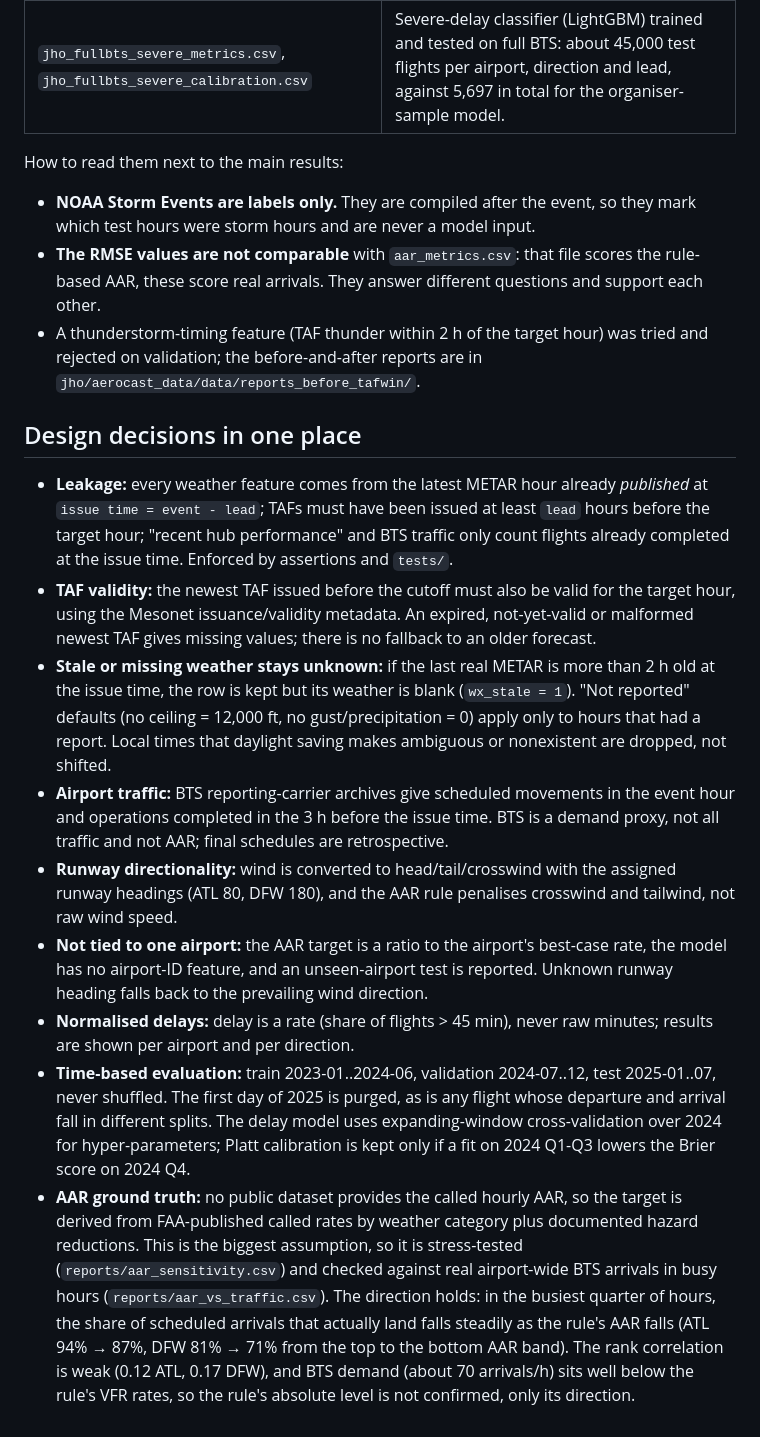
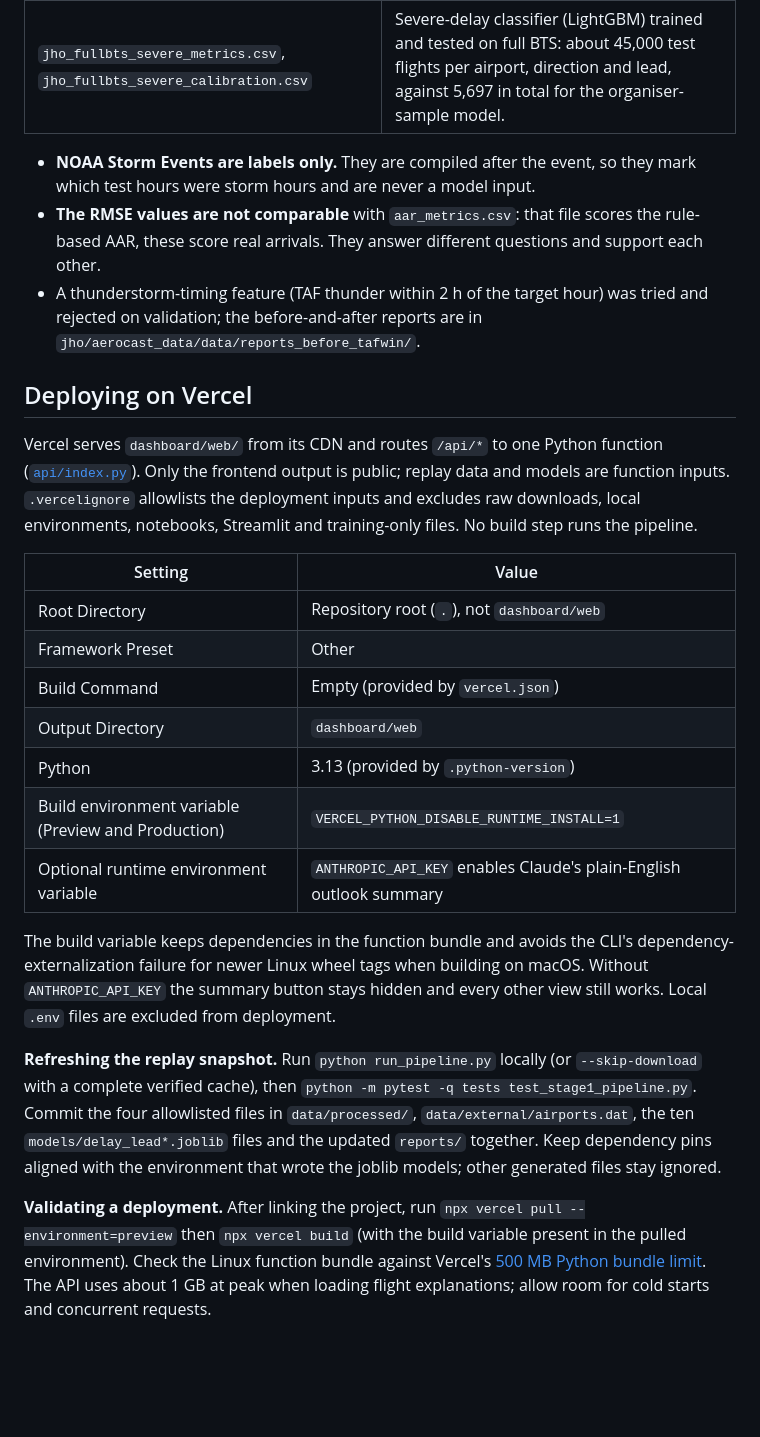
Before and after one commit to SamoyedCodes/flowcast, a Markdown page: README.md, the part around one of its changes. Rendered like a GitHub page; blank space fills up the shorter version.

```diff
--- a/README.md
+++ b/README.md
@@ -111,20 +175,37 @@ use them directly.
 | `jho_actual_arrivals_unseen_airport.csv` | Same target, trained on one airport and tested on the other, normalised by each airport's own 95th percentile. |
 | `jho_fullbts_severe_metrics.csv`, `jho_fullbts_severe_calibration.csv` | Severe-delay classifier (LightGBM) trained and tested on full BTS: about 45,000 test flights per airport, direction and lead, against 5,697 in total for the organiser-sample model. |
 
-How to read them next to the main results:
-
 * **NOAA Storm Events are labels only.** They are compiled after the event, so they mark which test hours were storm hours and are never a model input.
 * **The RMSE values are not comparable** with `aar_metrics.csv`: that file scores the rule-based AAR, these score real arrivals. They answer different questions and support each other.
 * A thunderstorm-timing feature (TAF thunder within 2 h of the target hour) was tried and rejected on validation; the before-and-after reports are in `jho/aerocast_data/data/reports_before_tafwin/`.
 
-## Design decisions in one place
+## Deploying on Vercel
 
-* **Leakage:** every weather feature comes from the latest METAR hour already *published* at `issue time = event - lead`; TAFs must have been issued at least `lead` hours before the target hour; "recent hub performance" and BTS traffic only count flights already completed at the issue time. Enforced by assertions and `tests/`.
-* **TAF validity:** the newest TAF issued before the cutoff must also be valid for the target hour, using the Mesonet issuance/validity metadata. An expired, not-yet-valid or malformed newest TAF gives missing values; there is no fallback to an older forecast.
-* **Stale or missing weather stays unknown:** if the last real METAR is more than 2 h old at the issue time, the row is kept but its weather is blank (`wx_stale = 1`). "Not reported" defaults (no ceiling = 12,000 ft, no gust/precipitation = 0) apply only to hours that had a report. Local times that daylight saving makes ambiguous or nonexistent are dropped, not shifted.
-* **Airport traffic:** BTS reporting-carrier archives give scheduled movements in the event hour and operations completed in the 3 h before the issue time. BTS is a demand proxy, not all traffic and not AAR; final schedules are retrospective.
-* **Runway directionality:** wind is converted to head/tail/crosswind with the assigned runway headings (ATL 80, DFW 180), and the AAR rule penalises crosswind and tailwind, not raw wind speed.
-* **Not tied to one airport:** the AAR target is a ratio to the airport's best-case rate, the model has no airport-ID feature, and an unseen-airport test is reported. Unknown runway heading falls back to the prevailing wind direction.
-* **Normalised delays:** delay is a rate (share of flights > 45 min), never raw minutes; results are shown per airport and per direction.
-* **Time-based evaluation:** train 2023-01..2024-06, validation 2024-07..12, test 2025-01..07, never shuffled. The first day of 2025 is purged, as is any flight whose departure and arrival fall in different splits. The delay model uses expanding-window cross-validation over 2024 for hyper-parameters; Platt calibration is kept only if a fit on 2024 Q1-Q3 lowers the Brier score on 2024 Q4.
-* **AAR ground truth:** no public dataset provides the called hourly AAR, so the target is derived from FAA-published called rates by weather category plus documented hazard reductions. This is the biggest assumption, so it is stress-tested (`reports/aar_sensitivity.csv`) and checked against real airport-wide BTS arrivals in busy hours (`reports/aar_vs_traffic.csv`). The direction holds: in the busiest quarter of hours, the share of scheduled arrivals that actually land falls steadily as the rule's AAR falls (ATL 94% → 87%, DFW 81% → 71% from the top to the bottom AAR band). The rank correlation is weak (0.12 ATL, 0.17 DFW), and BTS demand (about 70 arrivals/h) sits well below the rule's VFR rates, so the rule's absolute level is not confirmed, only its direction.
+Vercel serves `dashboard/web/` from its CDN and routes `/api/*` to one Python function ([`api/index.py`](api/index.py)).
+Only the frontend output is public; replay data and models are function inputs. `.vercelignore` allowlists the
+deployment inputs and excludes raw downloads, local environments, notebooks, Streamlit and training-only files.
+No build step runs the pipeline.
+
+| Setting | Value |
+|---|---|
+| Root Directory | Repository root (`.`), not `dashboard/web` |
+| Framework Preset | Other |
+| Build Command | Empty (provided by `vercel.json`) |
+| Output Directory | `dashboard/web` |
+| Python | 3.13 (provided by `.python-version`) |
+| Build environment variable (Preview and Production) | `VERCEL_PYTHON_DISABLE_RUNTIME_INSTALL=1` |
+| Optional runtime environment variable | `ANTHROPIC_API_KEY` enables Claude's plain-English outlook summary |
+
+The build variable keeps dependencies in the function bundle and avoids the CLI's dependency-externalization failure
+for newer Linux wheel tags when building on macOS. Without `ANTHROPIC_API_KEY` the summary button stays hidden and
+every other view still works. Local `.env` files are excluded from deployment.
+
+**Refreshing the replay snapshot.** Run `python run_pipeline.py` locally (or `--skip-download` with a complete verified
+cache), then `python -m pytest -q tests test_stage1_pipeline.py`. Commit the four allowlisted files in
+`data/processed/`, `data/external/airports.dat`, the ten `models/delay_lead*.joblib` files and the updated `reports/`
+together. Keep dependency pins aligned with the environment that wrote the joblib models; other generated files stay ignored.
+
+**Validating a deployment.** After linking the project, run `npx vercel pull --environment=preview` then
+`npx vercel build` (with the build variable present in the pulled environment). Check the Linux function bundle against
+Vercel's [500 MB Python bundle limit](https://vercel.com/docs/functions/runtimes/python). The API uses about 1 GB at
+peak when loading flight explanations; allow room for cold starts and concurrent requests.
```
Also changed, not shown: other parts of README.md (+134 -70 lines), presentation/img/dashboard_outlook.jpg (added).
